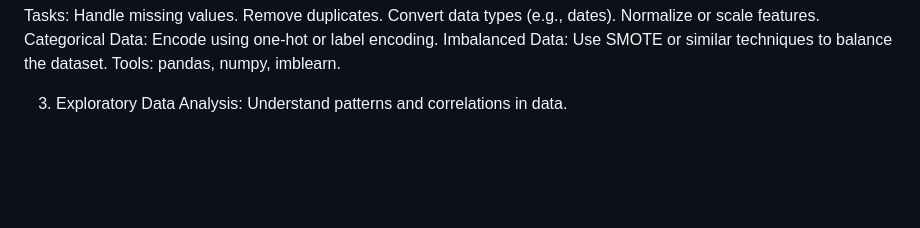
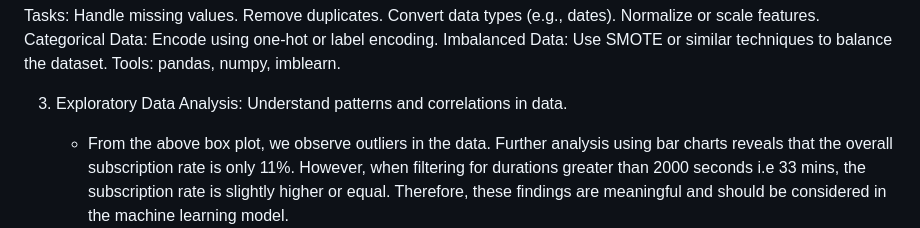
Before and after one commit to Jatindra23/bank_deposit_prediction, a Markdown page: README.md, the part around the change printed below. GitHub-like rendering; blank space fills up the shorter version.

```diff
--- a/README.md
+++ b/README.md
@@ -50,4 +50,5 @@ Imbalanced Data: Use SMOTE or similar techniques to balance the dataset.
 Tools: pandas, numpy, imblearn.
 
 3. Exploratory Data Analysis: Understand patterns and correlations in data.
+    - From the above box plot, we observe outliers in the data. Further analysis using bar charts reveals that the overall subscription rate is only 11%. However, when filtering for durations greater than 2000 seconds i.e 33 mins, the subscription rate is slightly higher or equal. Therefore, these findings are meaningful and should be considered in the machine learning model.
    ![ From the above box plot, we observe outliers in the data. Further analysis using bar charts reveals that the overall subscription rate is only 11%. However, when filtering for durations greater than 2000 seconds i.e 33 mins, the subscription rate is slightly higher or equal. Therefore, these findings are meaningful and should be considered in the machine learning model.](https://github.com/Jatindra23/bank_deposit_prediction/blob/main/output1.png)
```
Also changed, not shown: other parts of README.md (+10 -0 lines).
